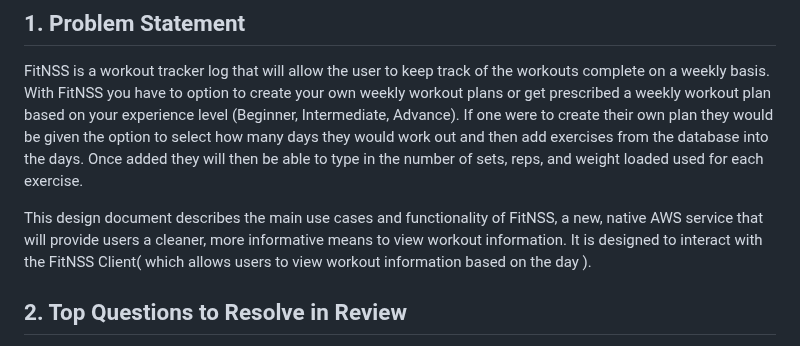
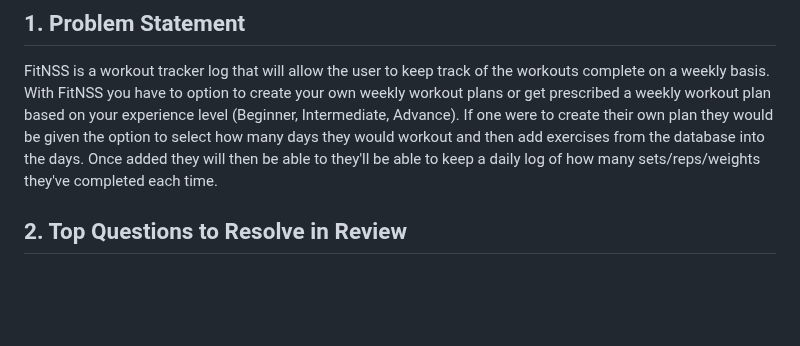
Before and after one commit to sjsiri/FitNSS, a Markdown page: design-document.md, the part around the change. Drawn GitHub-style; blank space fills up the shorter version.

Commit message:
updated problem statement

```diff
--- a/design-document.md
+++ b/design-document.md
@@ -6,11 +6,10 @@
 
 FitNSS is a workout tracker log that will allow the user to keep track of the workouts complete on a weekly basis.
 With FitNSS you have to option to create your own weekly workout plans or get prescribed a weekly workout plan based on your experience level (Beginner, Intermediate, Advance).
-If one were to create their own plan they would be given the option to select how many days they would work out and then add exercises from the database into the days.
-Once added they will then be able to type in the number of sets, reps, and weight loaded used for each exercise.
+If one were to create their own plan they would be given the option to select how many days they would workout and then add exercises from the database into the days.
+Once added they will then be able to they'll be able to keep a daily log of how many sets/reps/weights they've completed each time.
 
-This design document describes the main use cases and functionality of FitNSS, a new, native AWS service that will provide users a cleaner, more informative means to view workout information.
-It is designed to interact with the FitNSS Client( which allows users to view workout information based on the day ).
+
 
 
 ## 2. Top Questions to Resolve in Review
```
